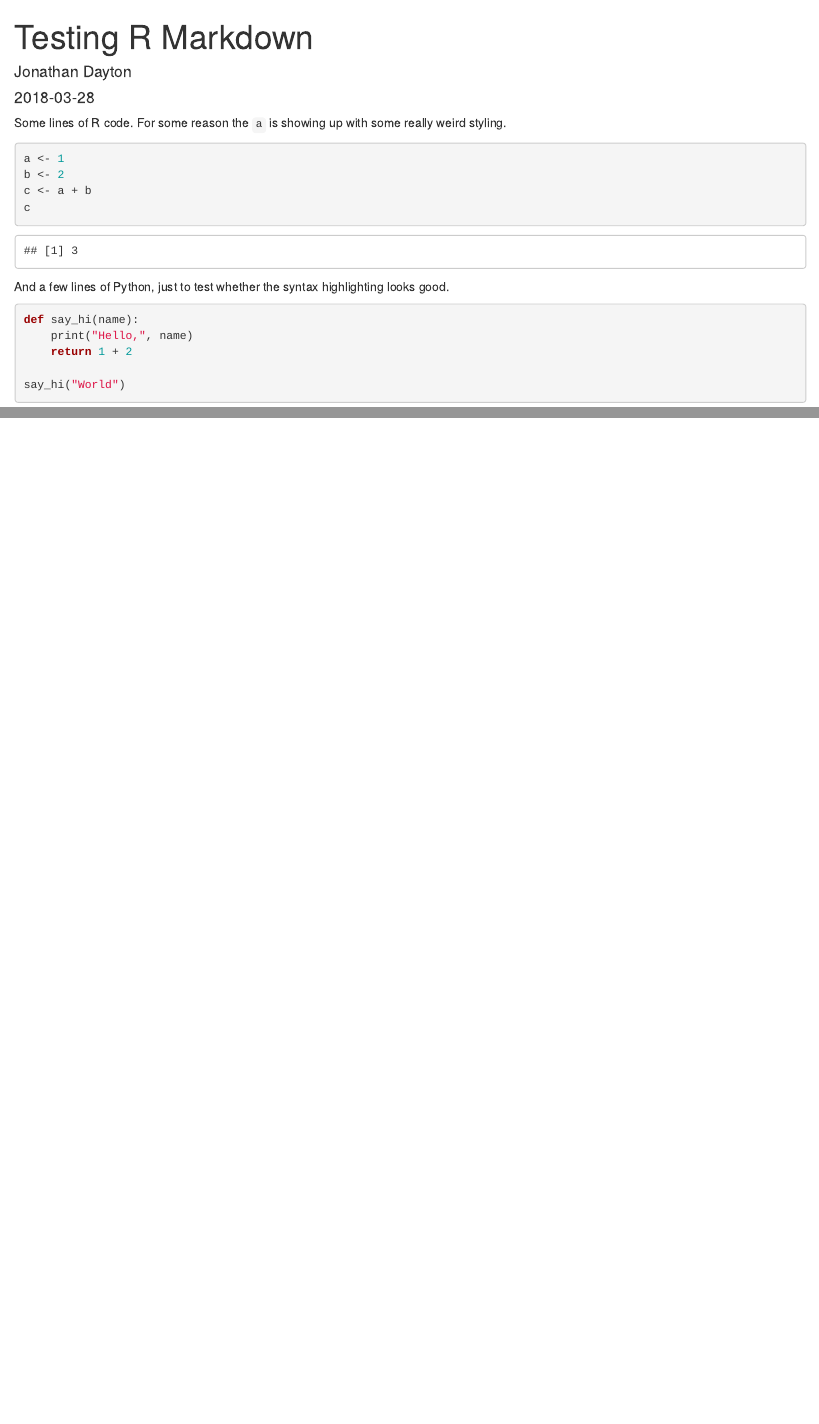
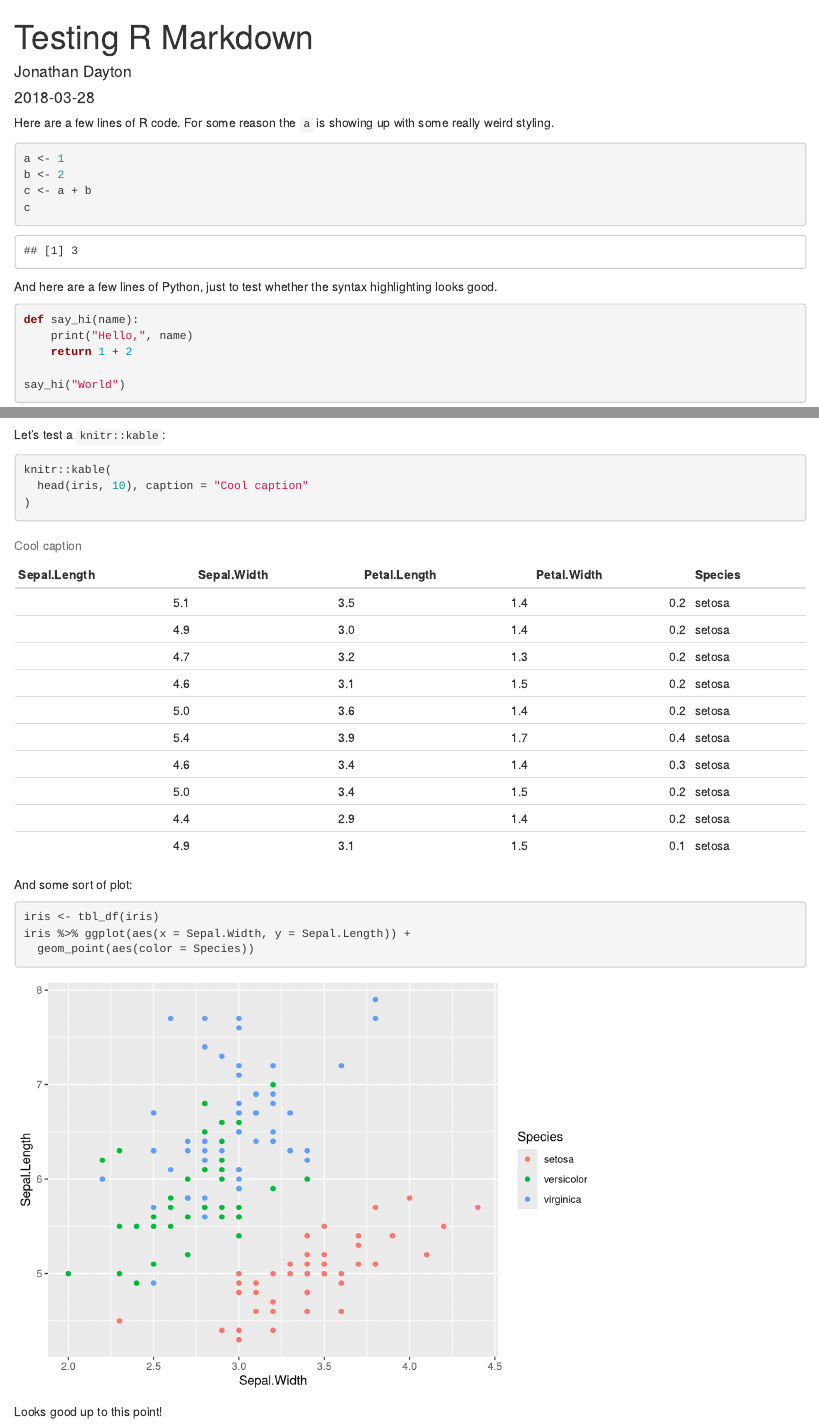
Before and after one commit to jdayton3/jdayton3.github.io, an R Markdown document (posts/2018-03-28-testing-r-markdown.Rmd): the page in a window 1100 px wide, from its top, and a second part further down, joined at a grey line. Rendered offline with R 4.5, knitr and Pandoc, with nearby package versions; some code elsewhere in the file could not run offline.

Commit message:
rebuilding site Thu Mar 29 01:51:21 MDT 2018

````diff
--- a/posts/2018-03-28-testing-r-markdown.Rmd
+++ b/posts/2018-03-28-testing-r-markdown.Rmd
@@ -8,4 +8,4 @@ tags:
   - R Markdown
 ---
 
-```{r setup, echo=F}
+```{r setup, echo=F, warning=F, message=F}
@@ -14,6 +16,6 @@ opts_chunk$set(engine.path = 'python3')
 ```
 
-Some lines of R code.  For some reason the `a` is showing up with some really weird styling.
+Here are a few lines of R code.  For some reason the `a` is showing up with some really weird styling.
 
 ```{r}
 a <- 1
@@ -22,7 +24,7 @@ c <- a + b
 c
 ```
 
-And a few lines of Python, just to test whether the syntax highlighting looks good.
+And here are a few lines of Python, just to test whether the syntax highlighting looks good.
 
 ```{python}
 def say_hi(name):
@@ -31,3 +33,21 @@ def say_hi(name):
 
 say_hi("World")
 ```
+
+Let's test a `knitr::kable`:
+
+```{r}
+knitr::kable(
+  head(iris, 10), caption = "Cool caption"
+)
+```
+
+And some sort of plot:
+
+```{r}
+iris <- tbl_df(iris)
+iris %>% ggplot(aes(x = Sepal.Width, y = Sepal.Length)) +
+  geom_point(aes(color = Species))
+```
+
+Looks good up to this point!
````
Also changed, not shown: css/custom.css (+1 -1 lines), index.html, posts/2018-03-28-testing-r-markdown_files/figure-html/unnamed-chunk-4-1.png (added), posts/testing-r-markdown/index.html, posts/2018-03-28-testing-r-markdown.Rmd (4 more changed lines), 3 other files.
